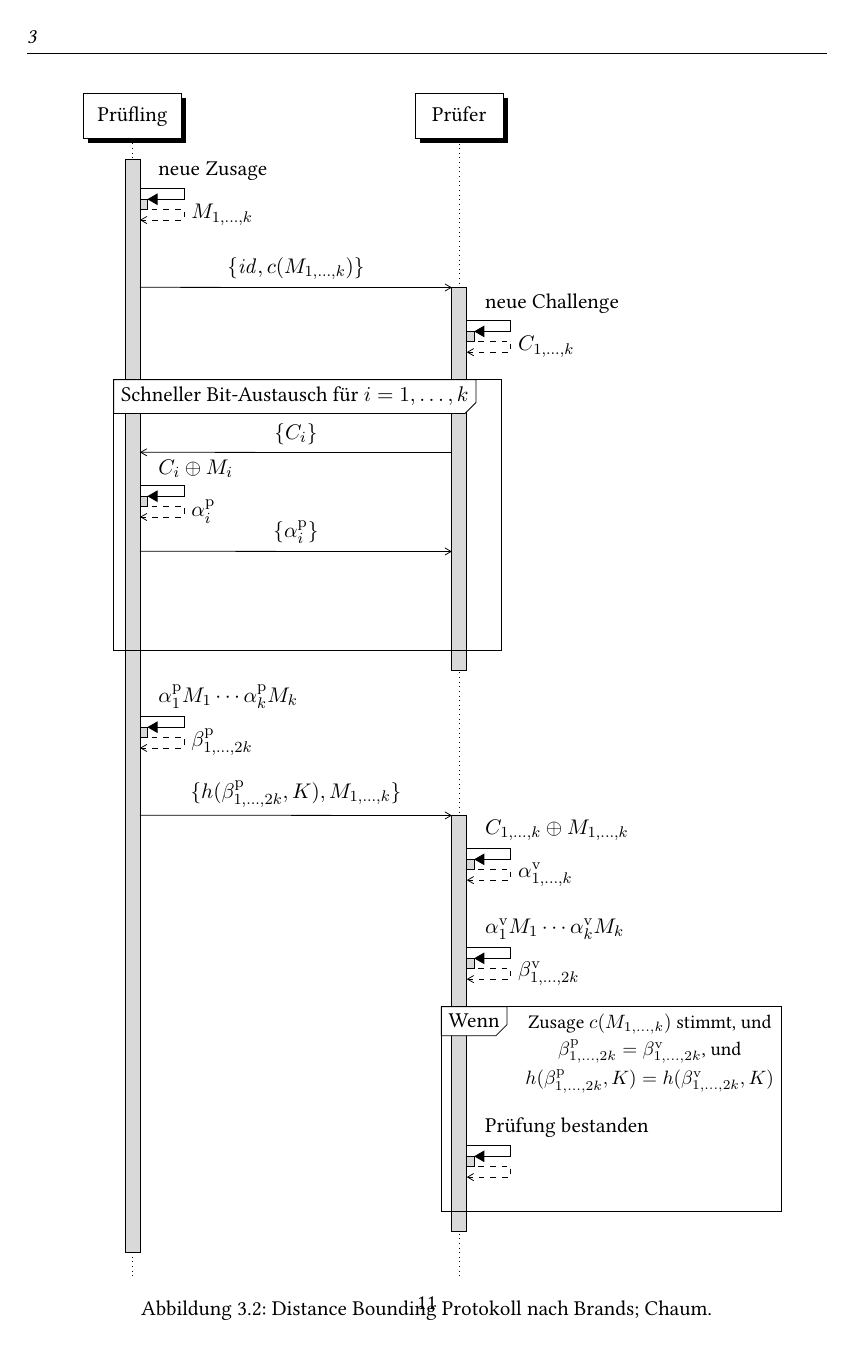
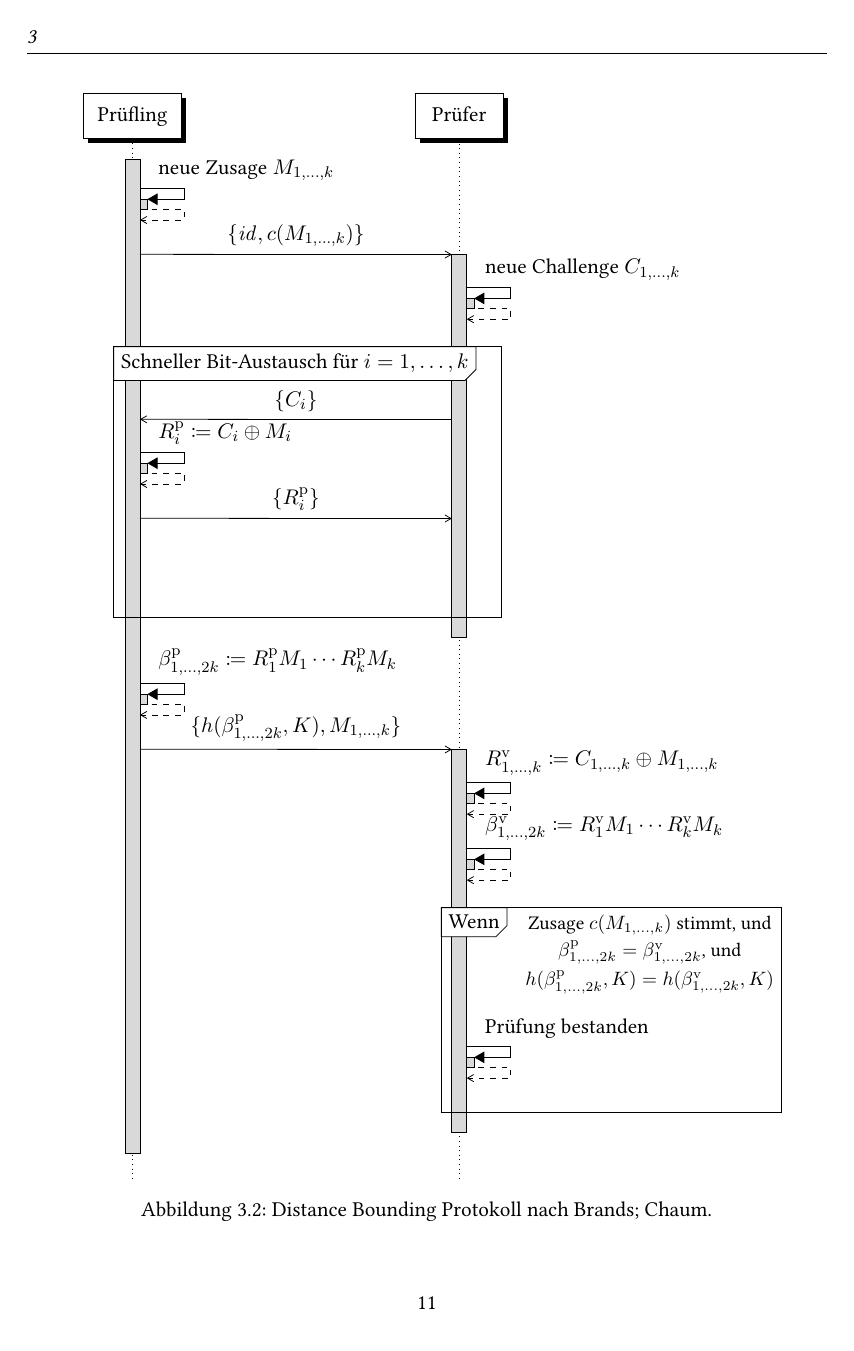
Before and after one commit to ChiefGokhlayeh/kn, a LaTeX thesis (main.tex, which reads chapters/pke.tex): page 17 of 21. Compiled offline with pdfLaTeX.

Commit message:
Shrink distance bounding message sequence chart

```diff
--- a/chapters/pke.tex
+++ b/chapters/pke.tex
@@ -88,35 +88,32 @@ Aufgrund der hohen Ausbreitungsgeschwindigkeit sind \foreignlanguage{english}{Di
         \tikzstyle{inststyle}+=[below right=-0.85cm and 5cm of prover]
         \newinst{verifier}{Prüfer}
 
-        \begin{callself}{prover}{neue Zusage}{\(M_{1, \dots, k}\)}
+        \begin{callself}{prover}{neue Zusage \(M_{1, \dots, k}\)}{}
         \end{callself}
 
-        \postlevel{}
-
         \begin{messcall}{prover}{\( {\{ \mathit{id}, c(M_{1, \dots, k}) \}} \)}{verifier}
-            \begin{callself}{verifier}{neue Challenge}{\(C_{1, \dots, k}\)}
+            \begin{callself}{verifier}{neue Challenge \(C_{1, \dots, k}\)}{}
             \end{callself}
             \begin{sdblock}{Schneller Bit-Austausch für \(i = 1, \dots, k\)}{}
                 \begin{messcall}{verifier}{\( {\{ C_{i} \}} \)}{prover}
-                    \begin{callself}{prover}{\( C_{i} \oplus M_{i} \)}{\(\alpha_{i}^{\mathrm{p}}\)}
+                    \begin{callself}{prover}{\(R_{i}^{\mathrm{p}} \coloneqq C_{i} \oplus M_{i} \)}{}
                     \end{callself}
-                    \begin{messcall}{prover}{\( {\{ \alpha_{i}^{\mathrm{p}} \}} \)}{verifier}
+                    \begin{messcall}{prover}{\( {\{ R_{i}^{\mathrm{p}} \}} \)}{verifier}
                     \end{messcall}
                 \end{messcall}
             \end{sdblock}
         \end{messcall}
 
-        \begin{callself}{prover}{\(\alpha_{1}^{\mathrm{p}} M_{1} \cdots \alpha_{k}^{\mathrm{p}} M_{k}\)}{\(\beta_{1, \dots, 2k}^{\mathrm{p}}\)}
+        \begin{callself}{prover}{\(\beta_{1, \dots, 2k}^{\mathrm{p}} \coloneqq R_{1}^{\mathrm{p}} M_{1} \cdots R_{k}^{\mathrm{p}} M_{k}\)}{}
         \end{callself}
 
-        \postlevel{}
+        \begin{messcall}{prover}{\( {\{ h(\beta_{1, \dots, 2k}^{\mathrm{p}}, K), M_{1, \dots, k} \}}\)}{verifier}
+            \begin{callself}{verifier}{\( R_{1, \dots, k}^{\mathrm{v}} \coloneqq C_{1, \dots, k} \oplus M_{1, \dots, k} \)}{}
+            \end{callself}
 
-        \begin{messcall}{prover}{\( {\{ h(\beta_{1, \dots, 2k}^{\mathrm{p}}, K), M_{1, \dots, k} \}}\)}{verifier}
-            \begin{callself}{verifier}{\( C_{1, \dots, k} \oplus M_{1, \dots, k} \)}{\(\alpha_{1, \dots, k}^{\mathrm{v}}\)}
+            \begin{callself}{verifier}{\(\beta_{1, \dots, 2k}^{\mathrm{v}} \coloneqq R_{1}^{\mathrm{v}} M_{1} \cdots R_{k}^{\mathrm{v}} M_{k}\)}{}
             \end{callself}
-            \postlevel{}
-            \begin{callself}{verifier}{\(\alpha_{1}^{\mathrm{v}} M_{1} \cdots \alpha_{k}^{\mathrm{v}} M_{k}\)}{\(\beta_{1, \dots, 2k}^{\mathrm{v}}\)}
-            \end{callself}
+
             \begin{sdblock}{Wenn}{
                 \shortstack{
                 Zusage \(c(M_{1, \dots, k})\) stimmt, und \\
```
Also changed, not shown: chapters/pke.tex (2 more changed lines).
